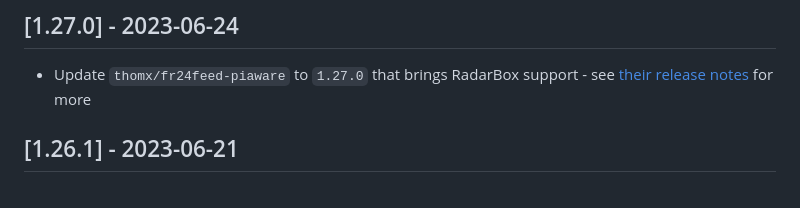
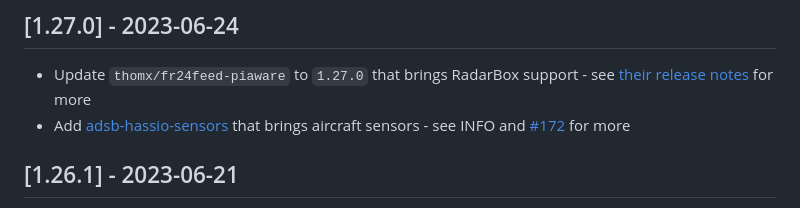
Before and after one commit to MaxWinterstein/homeassistant-addons, a Markdown page: adsb-multi-portal-feeder/CHANGELOG.md, the part around the change. Rendered like a GitHub page.

```diff
--- a/adsb-multi-portal-feeder/CHANGELOG.md
+++ b/adsb-multi-portal-feeder/CHANGELOG.md
@@ -3,6 +3,7 @@
 ## [1.27.0] - 2023-06-24
 
 - Update `thomx/fr24feed-piaware` to `1.27.0` that brings RadarBox support - see [their release notes](https://github.com/Thom-x/docker-fr24feed-piaware-dump1090/releases/tag/1.27.0) for more
+- Add [adsb-hassio-sensors](https://github.com/plo53/adsb-hassio-sensors) that brings aircraft sensors - see INFO and [#172](https://github.com/MaxWinterstein/homeassistant-addons/issues/172) for more
 
 ## [1.26.1] - 2023-06-21
 
```
Also changed, not shown: adsb-multi-portal-feeder/README.md (+13 -0 lines), adsb-multi-portal-feeder/images/Home Assistant ADS-B sensors.jpg (added), adsb-multi-portal-feeder/images/Home Assistant adsb.fi stats.jpg (added), 1 other file.
